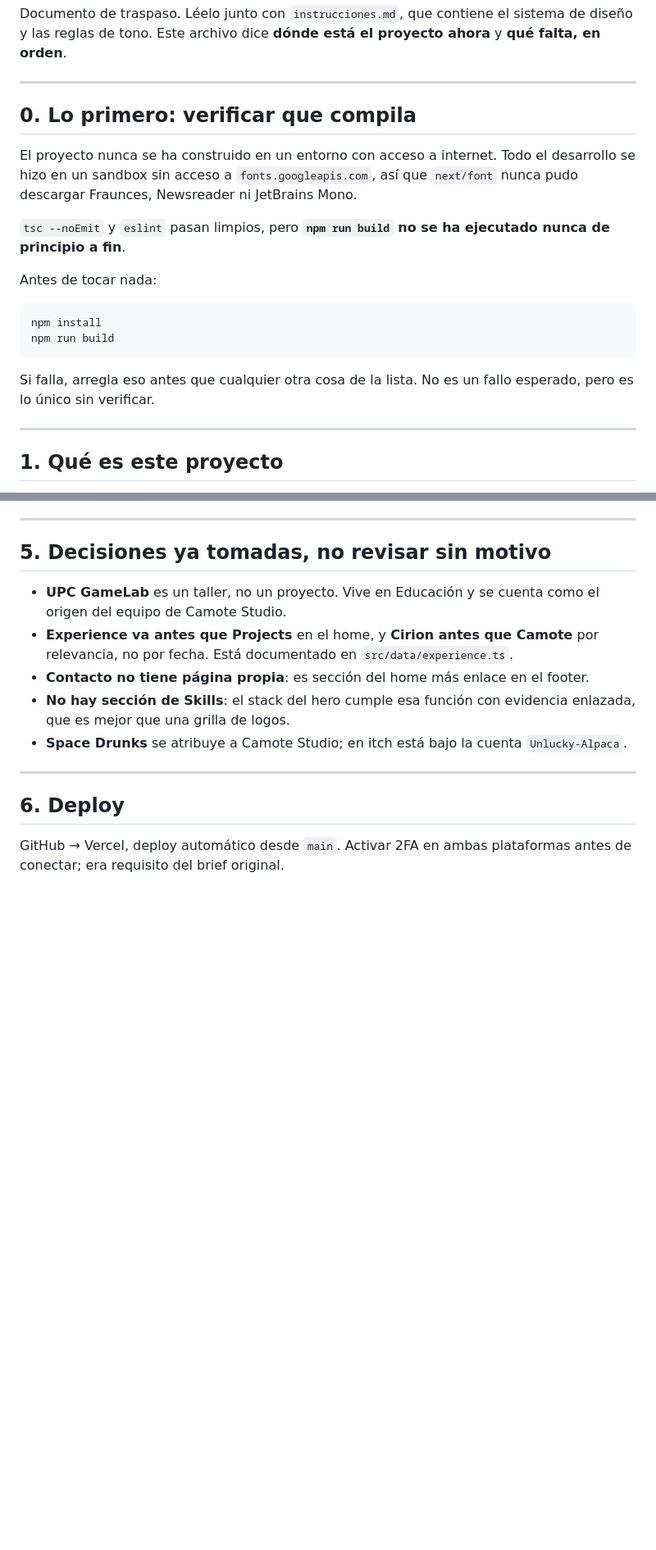
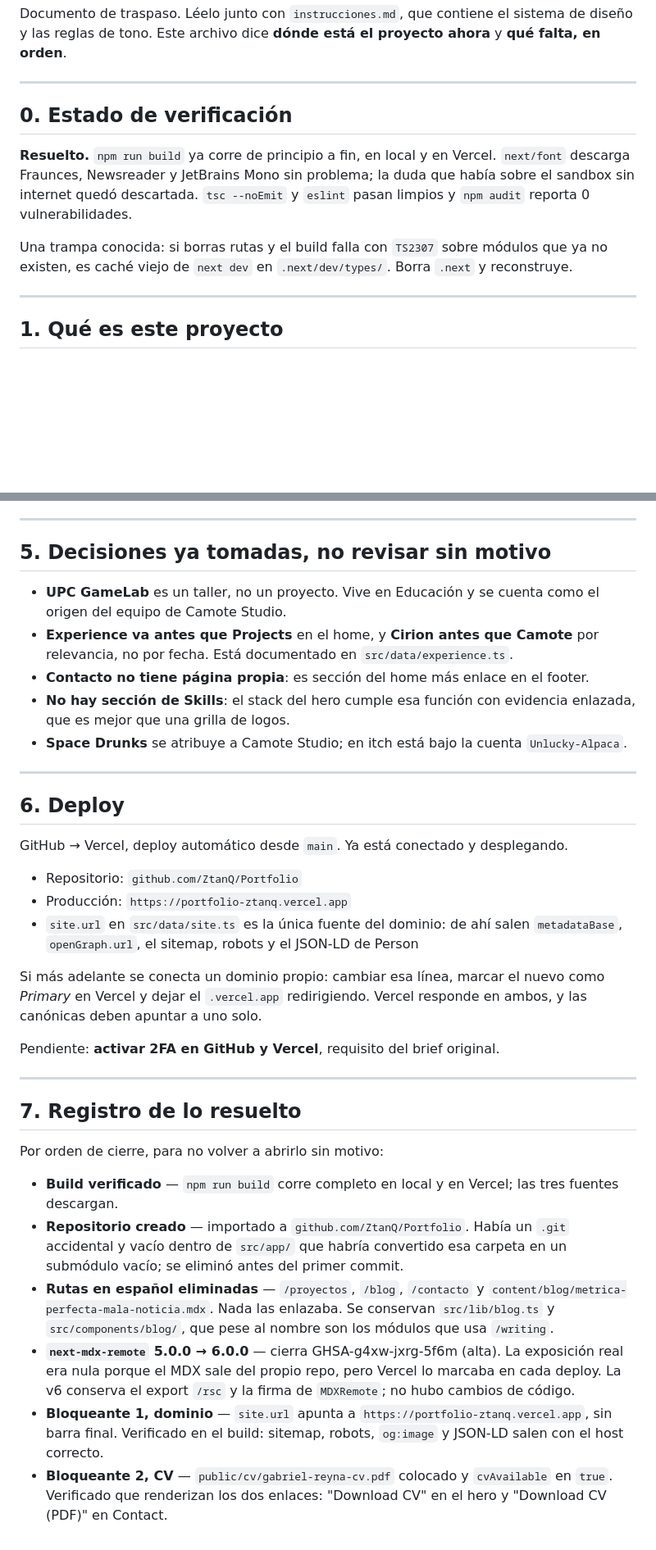
Before and after one commit to ZtanQ/Portfolio, a Markdown page: HANDOFF.md, 2 parts joined by grey strips. Shown at 82% size. Rendered like a GitHub page; blank space fills up the shorter version.

Commit message:
actualiza HANDOFF con el estado real del proyecto
Cierra los dos bloqueantes de deploy y la verificacion de build,
registra el repositorio y la URL de produccion, y agrega un registro
de lo resuelto para no reabrirlo sin motivo.

````diff
--- a/HANDOFF.md
+++ b/HANDOFF.md
@@ -4,20 +4,11 @@ Documento de traspaso. Léelo junto con `instrucciones.md`, que contiene el sist
 
 ---
 
-## 0. Lo primero: verificar que compila
+## 0. Estado de verificación
 
-El proyecto nunca se ha construido en un entorno con acceso a internet. Todo el desarrollo se hizo en un sandbox sin acceso a `fonts.googleapis.com`, así que `next/font` nunca pudo descargar Fraunces, Newsreader ni JetBrains Mono.
+**Resuelto.** `npm run build` ya corre de principio a fin, en local y en Vercel. `next/font` descarga Fraunces, Newsreader y JetBrains Mono sin problema; la duda que había sobre el sandbox sin internet quedó descartada. `tsc --noEmit` y `eslint` pasan limpios y `npm audit` reporta 0 vulnerabilidades.
 
-`tsc --noEmit` y `eslint` pasan limpios, pero **`npm run build` no se ha ejecutado nunca de principio a fin**.
-
-Antes de tocar nada:
-
-```bash
-npm install
-npm run build
-```
-
-Si falla, arregla eso antes que cualquier otra cosa de la lista. No es un fallo esperado, pero es lo único sin verificar.
+Una trampa conocida: si borras rutas y el build falla con `TS2307` sobre módulos que ya no existen, es caché viejo de `next dev` en `.next/dev/types/`. Borra `.next` y reconstruye.
 
 ---
 
@@ -145,4 +131,25 @@ Vienen de `instrucciones.md` y aplican a cualquier cambio:
 
 ## 6. Deploy
 
-GitHub → Vercel, deploy automático desde `main`. Activar 2FA en ambas plataformas antes de conectar; era requisito del brief original.
+GitHub → Vercel, deploy automático desde `main`. Ya está conectado y desplegando.
+
+- Repositorio: `github.com/ZtanQ/Portfolio`
+- Producción: `https://portfolio-ztanq.vercel.app`
+- `site.url` en `src/data/site.ts` es la única fuente del dominio: de ahí salen `metadataBase`, `openGraph.url`, el sitemap, robots y el JSON-LD de Person
+
+Si más adelante se conecta un dominio propio: cambiar esa línea, marcar el nuevo como *Primary* en Vercel y dejar el `.vercel.app` redirigiendo. Vercel responde en ambos, y las canónicas deben apuntar a uno solo.
+
+Pendiente: **activar 2FA en GitHub y Vercel**, requisito del brief original.
+
+---
+
+## 7. Registro de lo resuelto
+
+Por orden de cierre, para no volver a abrirlo sin motivo:
+
+- **Build verificado** — `npm run build` corre completo en local y en Vercel; las tres fuentes descargan.
+- **Repositorio creado** — importado a `github.com/ZtanQ/Portfolio`. Había un `.git` accidental y vacío dentro de `src/app/` que habría convertido esa carpeta en un submódulo vacío; se eliminó antes del primer commit.
+- **Rutas en español eliminadas** — `/proyectos`, `/blog`, `/contacto` y `content/blog/metrica-perfecta-mala-noticia.mdx`. Nada las enlazaba. Se conservan `src/lib/blog.ts` y `src/components/blog/`, que pese al nombre son los módulos que usa `/writing`.
+- **`next-mdx-remote` 5.0.0 → 6.0.0** — cierra GHSA-g4xw-jxrg-5f6m (alta). La exposición real era nula porque el MDX sale del propio repo, pero Vercel lo marcaba en cada deploy. La v6 conserva el export `/rsc` y la firma de `MDXRemote`; no hubo cambios de código.
+- **Bloqueante 1, dominio** — `site.url` apunta a `https://portfolio-ztanq.vercel.app`, sin barra final. Verificado en el build: sitemap, robots, `og:image` y JSON-LD salen con el host correcto.
+- **Bloqueante 2, CV** — `public/cv/gabriel-reyna-cv.pdf` colocado y `cvAvailable` en `true`. Verificado que renderizan los dos enlaces: "Download CV" en el hero y "Download CV (PDF)" en Contact.
````
Also changed, not shown: other parts of HANDOFF.md (+8 -13 lines).
